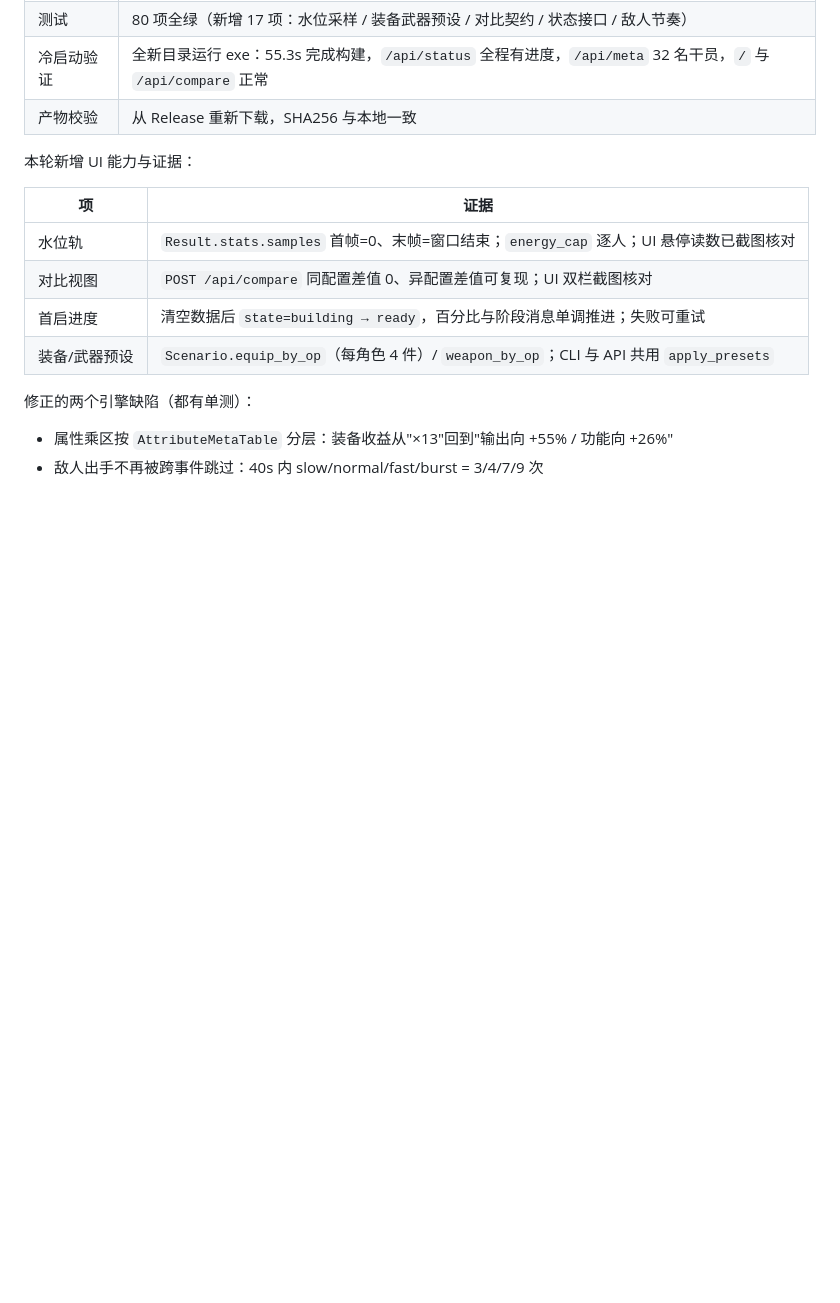
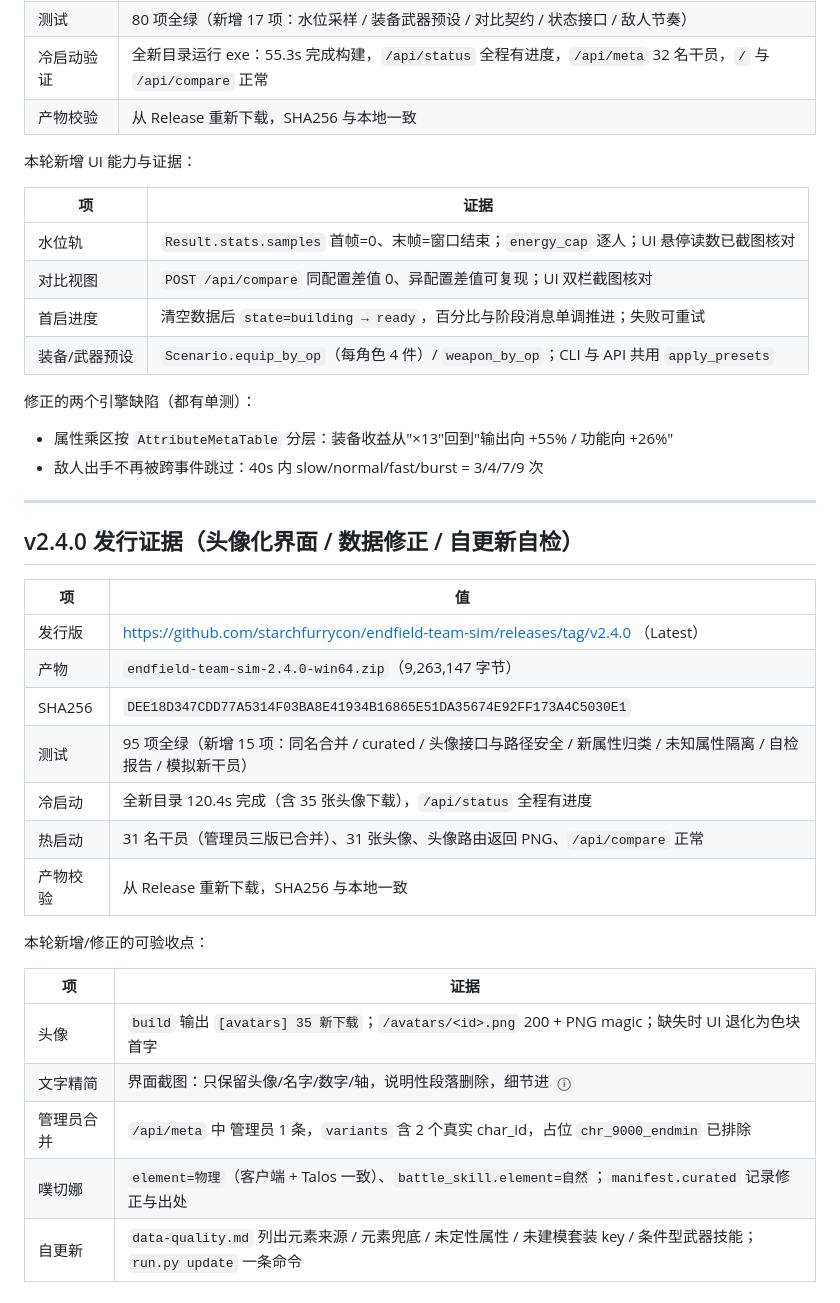
Before and after one commit to starchfurrycon/endfield-team-sim, a Markdown page: docs/04-验收报告.md, the part around the change. GitHub-like rendering; blank space fills up the shorter version.

Commit message:
docs: v2.4.0 发行证据（SHA / 冷启动 120.4s / 95 项测试）

```diff
--- a/docs/04-验收报告.md
+++ b/docs/04-验收报告.md
@@ -145,3 +145,27 @@ Ran 26 tests in 0.57s  OK
 
 - 属性乘区按 `AttributeMetaTable` 分层：装备收益从"×13"回到"输出向 +55% / 功能向 +26%"
 - 敌人出手不再被跨事件跳过：40s 内 slow/normal/fast/burst = 3/4/7/9 次
+
+---
+
+## v2.4.0 发行证据（头像化界面 / 数据修正 / 自更新自检）
+
+| 项 | 值 |
+|---|---|
+| 发行版 | https://github.com/starchfurrycon/endfield-team-sim/releases/tag/v2.4.0 （Latest） |
+| 产物 | `endfield-team-sim-2.4.0-win64.zip`（9,263,147 字节） |
+| SHA256 | `DEE18D347CDD77A5314F03BA8E41934B16865E51DA35674E92FF173A4C5030E1` |
+| 测试 | 95 项全绿（新增 15 项：同名合并 / curated / 头像接口与路径安全 / 新属性归类 / 未知属性隔离 / 自检报告 / 模拟新干员） |
+| 冷启动 | 全新目录 120.4s 完成（含 35 张头像下载），`/api/status` 全程有进度 |
+| 热启动 | 31 名干员（管理员三版已合并）、31 张头像、头像路由返回 PNG、`/api/compare` 正常 |
+| 产物校验 | 从 Release 重新下载，SHA256 与本地一致 |
+
+本轮新增/修正的可验收点：
+
+| 项 | 证据 |
+|---|---|
+| 头像 | `build` 输出 `[avatars] 35 新下载`；`/avatars/<id>.png` 200 + PNG magic；缺失时 UI 退化为色块首字 |
+| 文字精简 | 界面截图：只保留头像/名字/数字/轴，说明性段落删除，细节进 `ⓘ` |
+| 管理员合并 | `/api/meta` 中 管理员 1 条，`variants` 含 2 个真实 char_id，占位 `chr_9000_endmin` 已排除 |
+| 噗切娜 | `element=物理`（客户端 + Talos 一致）、`battle_skill.element=自然`；`manifest.curated` 记录修正与出处 |
+| 自更新 | `data-quality.md` 列出元素来源 / 元素兜底 / 未定性属性 / 未建模套装 key / 条件型武器技能；`run.py update` 一条命令 |
```
Also changed, not shown: docs/03-进展.md (+12 -0 lines).
